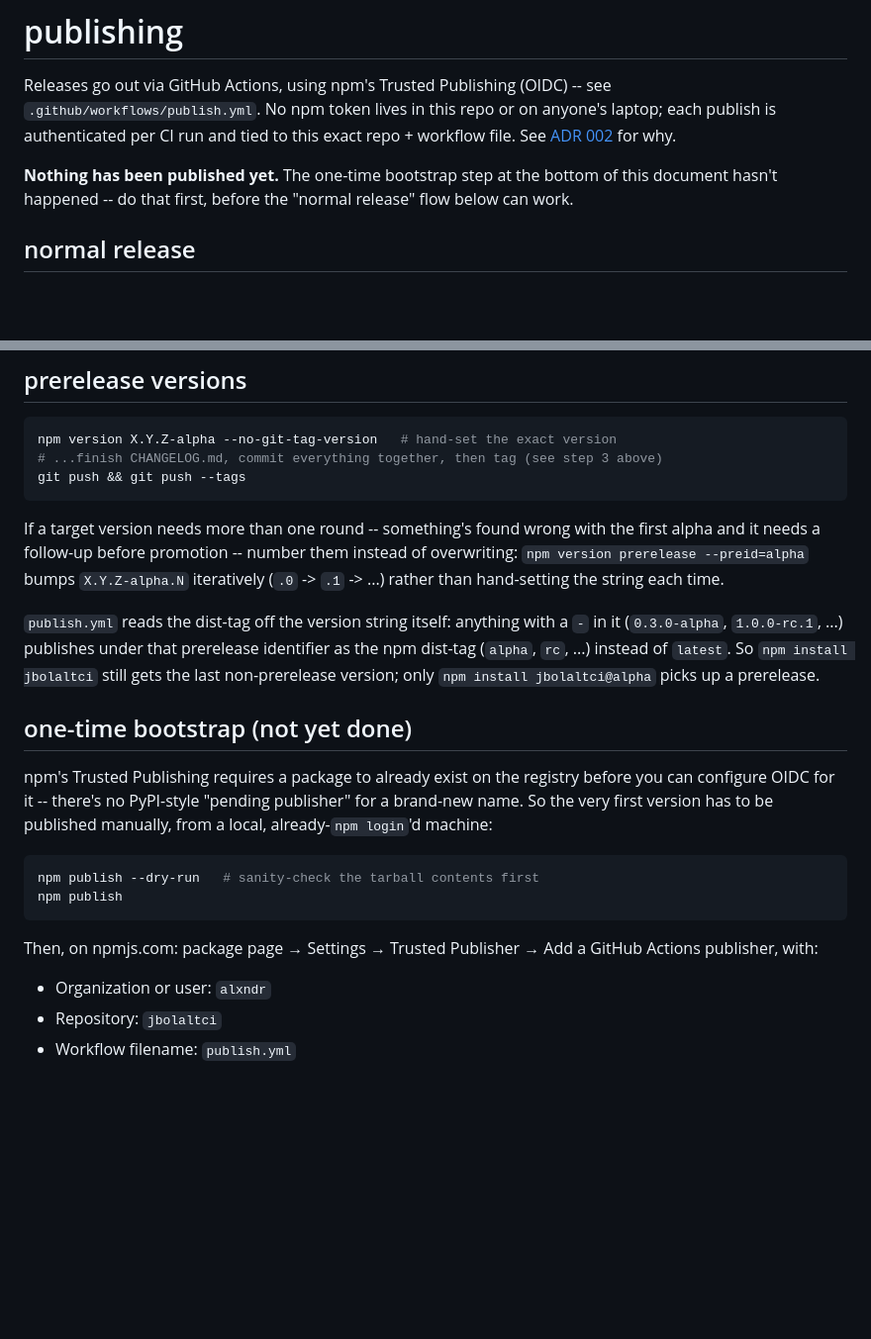
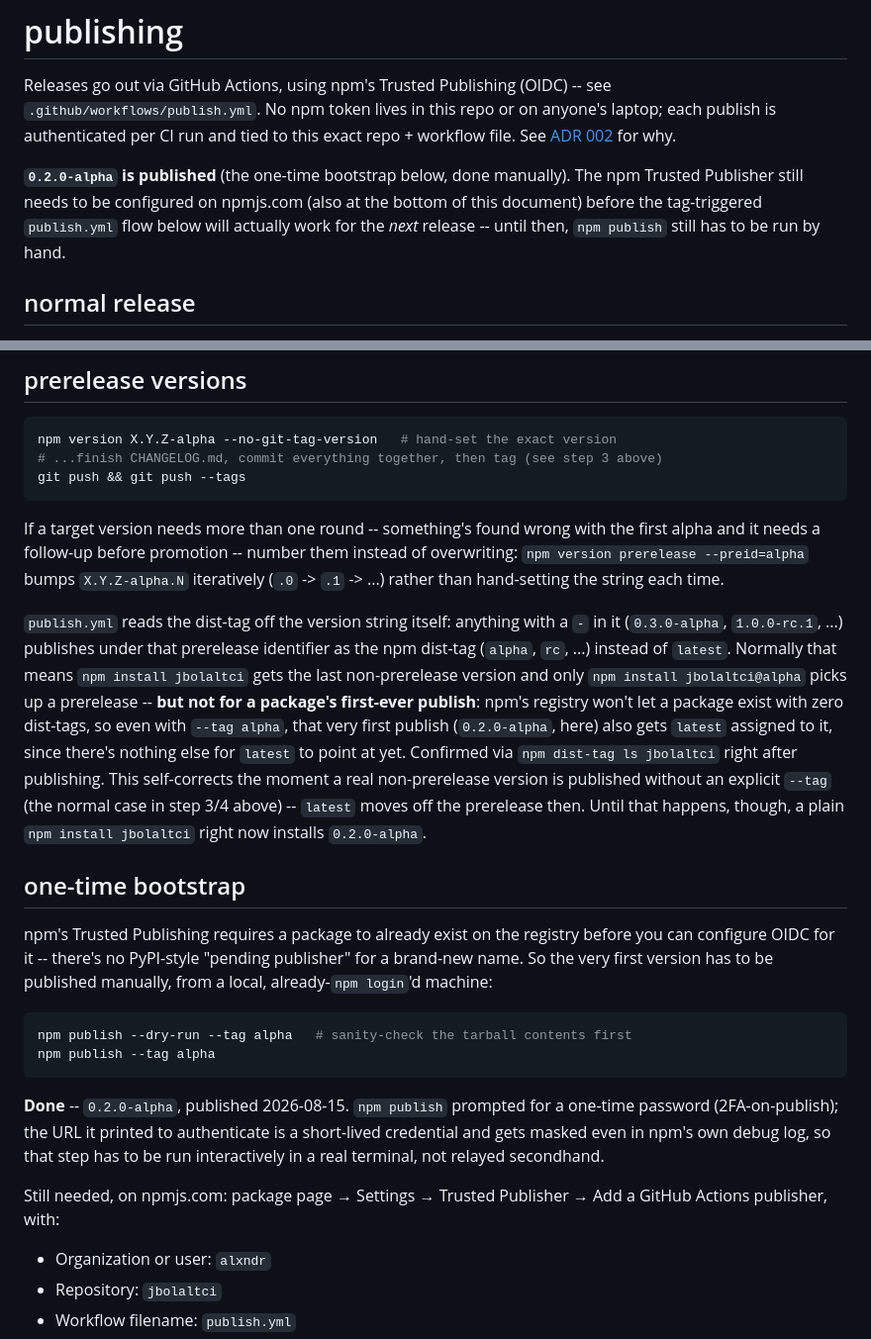
Before and after one commit to alxndr/jbolaltci, a Markdown page: PUBLISHING.md, 2 parts joined by grey strips. Shown at 99% size. Drawn GitHub-style; blank space fills up the shorter version.

Commit message:
🤖 docs: update PUBLISHING.md now that 0.2.0-alpha is actually live
Bootstrap npm publish is done (confirmed via a real npm install from
the registry, not just trusting the publish output). Also documents a
real gotcha hit along the way: a package's first-ever publish gets
"latest" assigned regardless of --tag, since npm won't let a package
exist with zero dist-tags -- so npm install jbolaltci currently
installs the alpha too, until a real non-prerelease version publishes.

Trusted Publisher configuration on npmjs.com is still a separate,
pending manual step -- publish.yml won't work yet without it.

````diff
--- a/PUBLISHING.md
+++ b/PUBLISHING.md
@@ -3,7 +3,7 @@
 Releases go out via GitHub Actions, using npm's Trusted Publishing (OIDC) -- see `.github/workflows/publish.yml`.
 No npm token lives in this repo or on anyone's laptop; each publish is authenticated per CI run and tied to this exact repo + workflow file. See [ADR 002](./docs/architecture-decisions/002-publish-via-oidc-trusted-publishing.md) for why.
 
-**Nothing has been published yet.** The one-time bootstrap step at the bottom of this document hasn't happened -- do that first, before the "normal release" flow below can work.
+**`0.2.0-alpha` is published** (the one-time bootstrap below, done manually). The npm Trusted Publisher still needs to be configured on npmjs.com (also at the bottom of this document) before the tag-triggered `publish.yml` flow below will actually work for the *next* release -- until then, `npm publish` still has to be run by hand.
 
 ## normal release
 
@@ -39,18 +39,20 @@ git push && git push --tags
 
 If a target version needs more than one round -- something's found wrong with the first alpha and it needs a follow-up before promotion -- number them instead of overwriting: `npm version prerelease --preid=alpha` bumps `X.Y.Z-alpha.N` iteratively (`.0` -> `.1` -> ...) rather than hand-setting the string each time.
 
-`publish.yml` reads the dist-tag off the version string itself: anything with a `-` in it (`0.3.0-alpha`, `1.0.0-rc.1`, ...) publishes under that prerelease identifier as the npm dist-tag (`alpha`, `rc`, ...) instead of `latest`. So `npm install jbolaltci` still gets the last non-prerelease version; only `npm install jbolaltci@alpha` picks up a prerelease.
+`publish.yml` reads the dist-tag off the version string itself: anything with a `-` in it (`0.3.0-alpha`, `1.0.0-rc.1`, ...) publishes under that prerelease identifier as the npm dist-tag (`alpha`, `rc`, ...) instead of `latest`. Normally that means `npm install jbolaltci` gets the last non-prerelease version and only `npm install jbolaltci@alpha` picks up a prerelease -- **but not for a package's first-ever publish**: npm's registry won't let a package exist with zero dist-tags, so even with `--tag alpha`, that very first publish (`0.2.0-alpha`, here) also gets `latest` assigned to it, since there's nothing else for `latest` to point at yet. Confirmed via `npm dist-tag ls jbolaltci` right after publishing. This self-corrects the moment a real non-prerelease version is published without an explicit `--tag` (the normal case in step 3/4 above) -- `latest` moves off the prerelease then. Until that happens, though, a plain `npm install jbolaltci` right now installs `0.2.0-alpha`.
 
-## one-time bootstrap (not yet done)
+## one-time bootstrap
 
 npm's Trusted Publishing requires a package to already exist on the registry before you can configure OIDC for it -- there's no PyPI-style "pending publisher" for a brand-new name. So the very first version has to be published manually, from a local, already-`npm login`'d machine:
 
 ```sh
-npm publish --dry-run   # sanity-check the tarball contents first
-npm publish
+npm publish --dry-run --tag alpha   # sanity-check the tarball contents first
+npm publish --tag alpha
 ```
 
-Then, on npmjs.com: package page → Settings → Trusted Publisher → Add a GitHub Actions publisher, with:
+**Done** -- `0.2.0-alpha`, published 2026-08-15. `npm publish` prompted for a one-time password (2FA-on-publish); the URL it printed to authenticate is a short-lived credential and gets masked even in npm's own debug log, so that step has to be run interactively in a real terminal, not relayed secondhand.
+
+Still needed, on npmjs.com: package page → Settings → Trusted Publisher → Add a GitHub Actions publisher, with:
 
 - Organization or user: `alxndr`
 - Repository: `jbolaltci`
````
